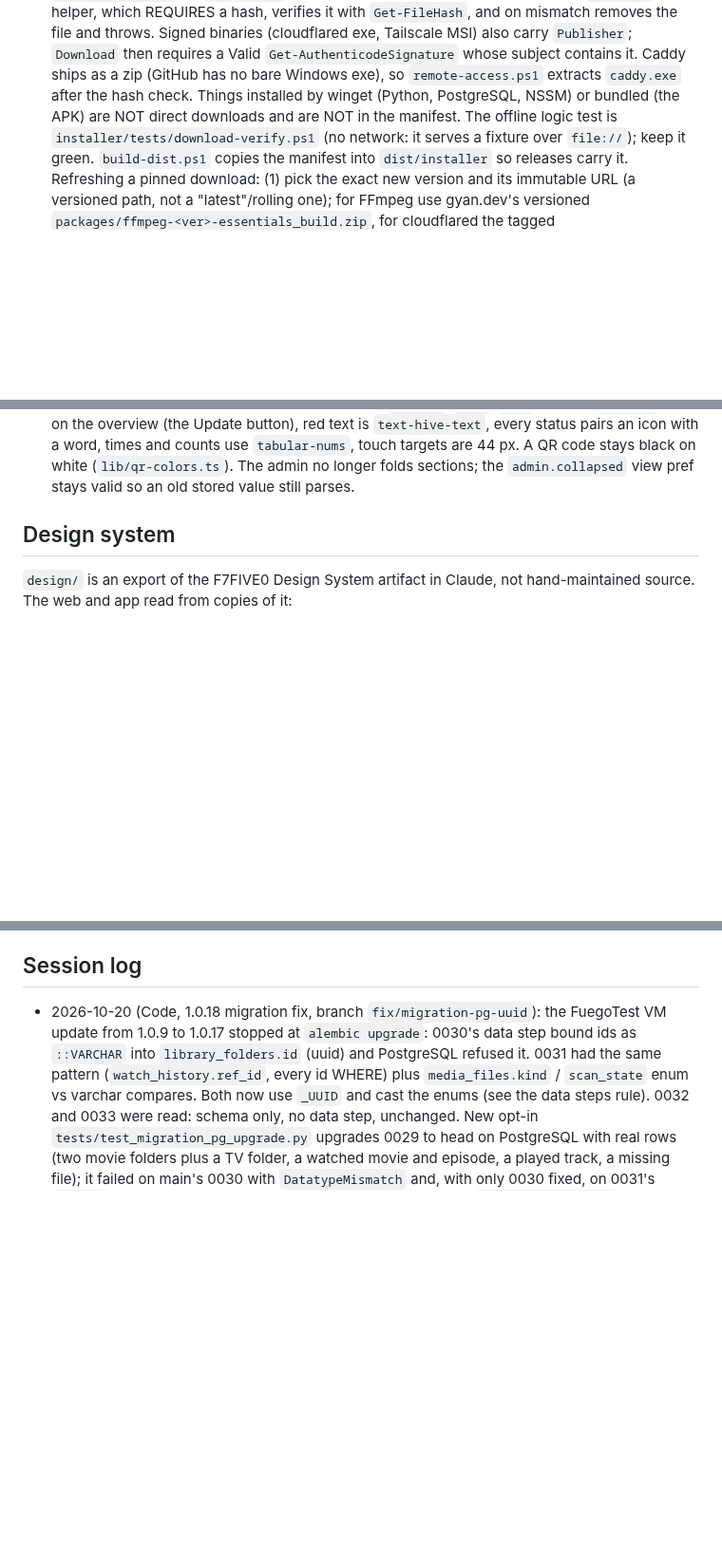
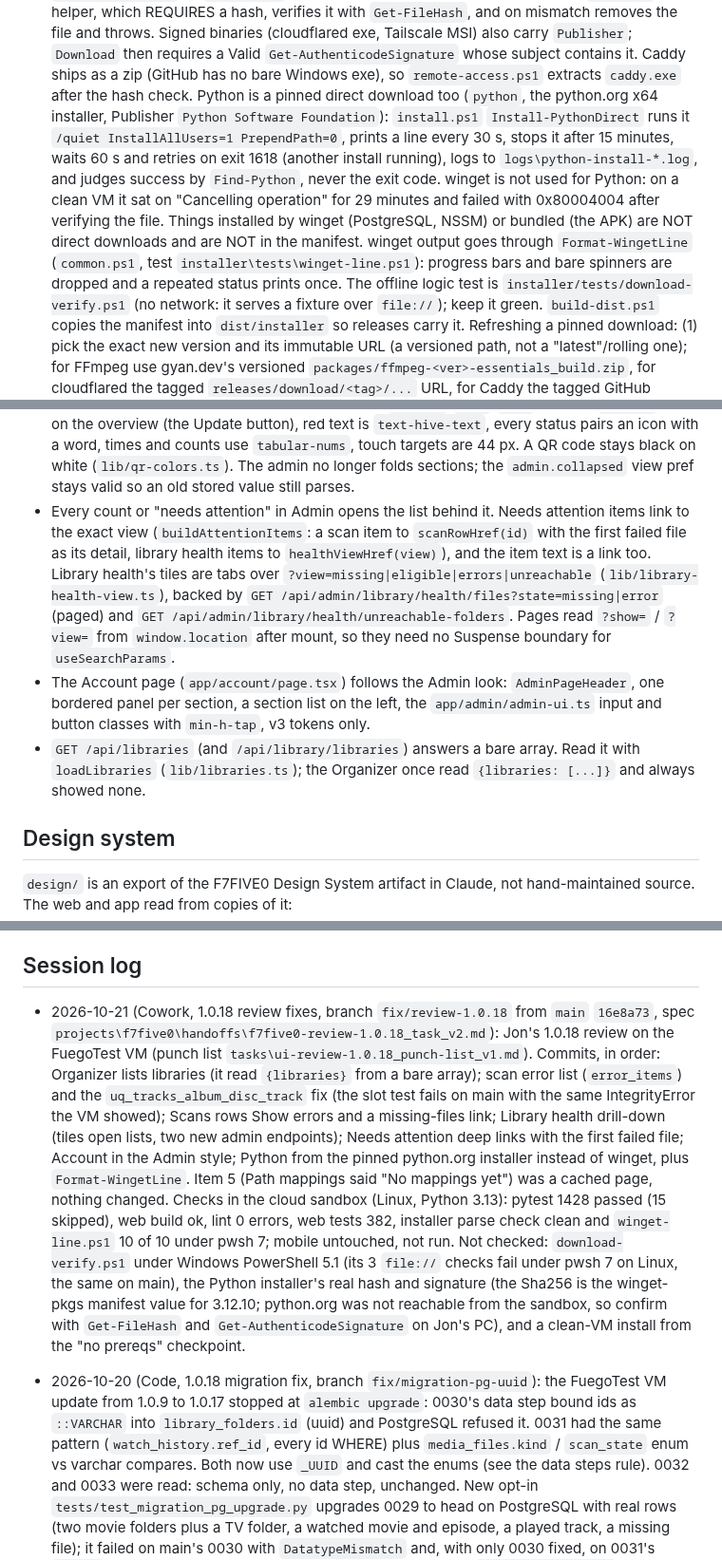
Before and after one commit to jonfuego/F7FIVE0, a Markdown page: CLAUDE.md, 3 parts joined by grey strips. Shown at 95% size. GitHub-like rendering; blank space fills up the shorter version.

Commit message:
docs: CLAUDE.md rules and session log for the 1.0.18 review fixes
Co-Authored-By: Claude Opus 5.5 <noreply@anthropic.com>
Claude-Session: https://claude.ai/code/session_01TeENMa8DuWLPJ73j2JPwAq

```diff
--- a/CLAUDE.md
+++ b/CLAUDE.md
@@ -572,8 +582,18 @@ INSTALL.md for the operator view.
   Tailscale MSI) also carry `Publisher`; `Download` then requires a Valid
   `Get-AuthenticodeSignature` whose subject contains it. Caddy ships as a zip
   (GitHub has no bare Windows exe), so `remote-access.ps1` extracts `caddy.exe`
-  after the hash check. Things installed by winget (Python, PostgreSQL, NSSM) or
-  bundled (the APK) are NOT direct downloads and are NOT in the manifest. The
+  after the hash check. Python is a pinned direct download too (`python`, the
+  python.org x64 installer, Publisher `Python Software Foundation`):
+  `install.ps1` `Install-PythonDirect` runs it `/quiet InstallAllUsers=1
+  PrependPath=0`, prints a line every 30 s, stops it after 15 minutes, waits 60 s
+  and retries on exit 1618 (another install running), logs to
+  `logs\python-install-*.log`, and judges success by `Find-Python`, never the
+  exit code. winget is not used for Python: on a clean VM it sat on "Cancelling
+  operation" for 29 minutes and failed with 0x80004004 after verifying the file.
+  Things installed by winget (PostgreSQL, NSSM) or bundled (the APK) are NOT
+  direct downloads and are NOT in the manifest. winget output goes through
+  `Format-WingetLine` (`common.ps1`, test `installer\tests\winget-line.ps1`):
+  progress bars and bare spinners are dropped and a repeated status prints once. The
   offline logic test is `installer/tests/download-verify.ps1` (no network: it
   serves a fixture over `file://`); keep it green. `build-dist.ps1` copies the
   manifest into `dist/installer` so releases carry it.
@@ -853,6 +873,23 @@ INSTALL.md for the operator view.
   use `tabular-nums`, touch targets are 44 px. A QR code stays black on white
   (`lib/qr-colors.ts`). The admin no longer folds sections; the
   `admin.collapsed` view pref stays valid so an old stored value still parses.
+- Every count or "needs attention" in Admin opens the list behind it. Needs
+  attention items link to the exact view (`buildAttentionItems`: a scan item to
+  `scanRowHref(id)` with the first failed file as its detail, library health
+  items to `healthViewHref(view)`), and the item text is a link too. Library
+  health's tiles are tabs over `?view=missing|eligible|errors|unreachable`
+  (`lib/library-health-view.ts`), backed by
+  `GET /api/admin/library/health/files?state=missing|error` (paged) and
+  `GET /api/admin/library/health/unreachable-folders`. Pages read `?show=` /
+  `?view=` from `window.location` after mount, so they need no Suspense
+  boundary for `useSearchParams`.
+- The Account page (`app/account/page.tsx`) follows the Admin look:
+  `AdminPageHeader`, one bordered panel per section, a section list on the left,
+  the `app/admin/admin-ui.ts` input and button classes with `min-h-tap`, v3
+  tokens only.
+- `GET /api/libraries` (and `/api/library/libraries`) answers a bare array. Read
+  it with `loadLibraries` (`lib/libraries.ts`); the Organizer once read
+  `{libraries: [...]}` and always showed none.
 
 ## Design system
 
@@ -888,6 +925,27 @@ on a clean Windows VM before tagging a release. Self-update (Admin > Updates)
 is only proven by a real update on a VM: the tests use a stub Setup.
 
 ## Session log
+
+- 2026-10-21 (Cowork, 1.0.18 review fixes, branch `fix/review-1.0.18` from `main`
+  `16e8a73`, spec `projects\f7five0\handoffs\f7five0-review-1.0.18_task_v2.md`):
+  Jon's 1.0.18 review on the FuegoTest VM (punch list
+  `tasks\ui-review-1.0.18_punch-list_v1.md`). Commits, in order: Organizer lists
+  libraries (it read `{libraries}` from a bare array); scan error list
+  (`error_items`) and the `uq_tracks_album_disc_track` fix (the slot test fails on
+  main with the same IntegrityError the VM showed); Scans rows Show errors and a
+  missing-files link; Library health drill-down (tiles open lists, two new admin
+  endpoints); Needs attention deep links with the first failed file; Account in
+  the Admin style; Python from the pinned python.org installer instead of winget,
+  plus `Format-WingetLine`. Item 5 (Path mappings said "No mappings yet") was a
+  cached page, nothing changed. Checks in the cloud sandbox (Linux, Python 3.13):
+  pytest 1428 passed (15 skipped), web build ok, lint 0 errors, web tests 382, installer
+  parse check clean and `winget-line.ps1` 10 of 10 under pwsh 7; mobile untouched,
+  not run. Not checked: `download-verify.ps1` under Windows PowerShell 5.1 (its 3
+  `file://` checks fail under pwsh 7 on Linux, the same on main), the Python
+  installer's real hash and signature (the Sha256 is the winget-pkgs manifest
+  value for 3.12.10; python.org was not reachable from the sandbox, so confirm
+  with `Get-FileHash` and `Get-AuthenticodeSignature` on Jon's PC), and a clean-VM
+  install from the "no prereqs" checkpoint.
 
 - 2026-10-20 (Code, 1.0.18 migration fix, branch `fix/migration-pg-uuid`): the
   FuegoTest VM update from 1.0.9 to 1.0.17 stopped at `alembic upgrade`: 0030's
```
Also changed, not shown: other parts of CLAUDE.md (+10 -0 lines).
